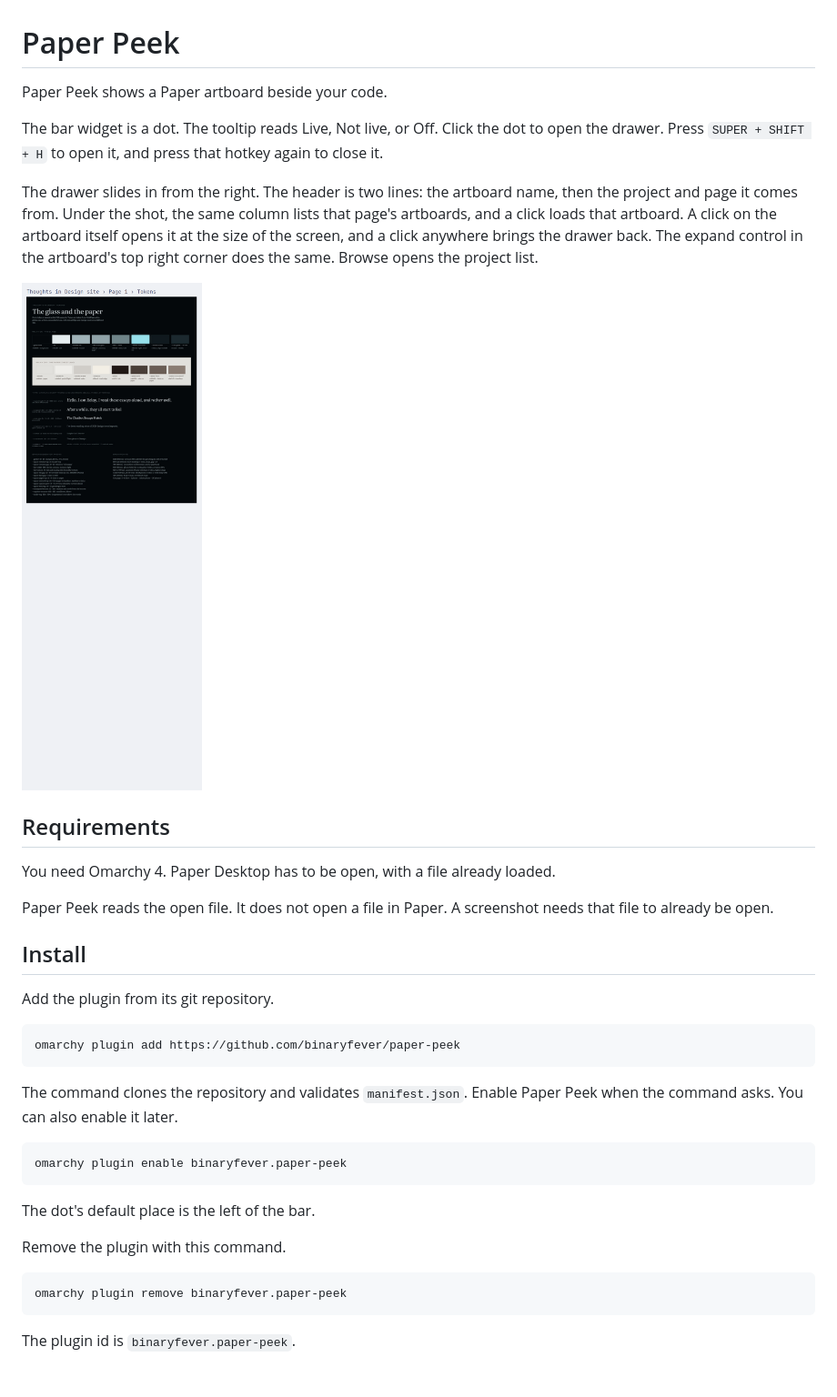
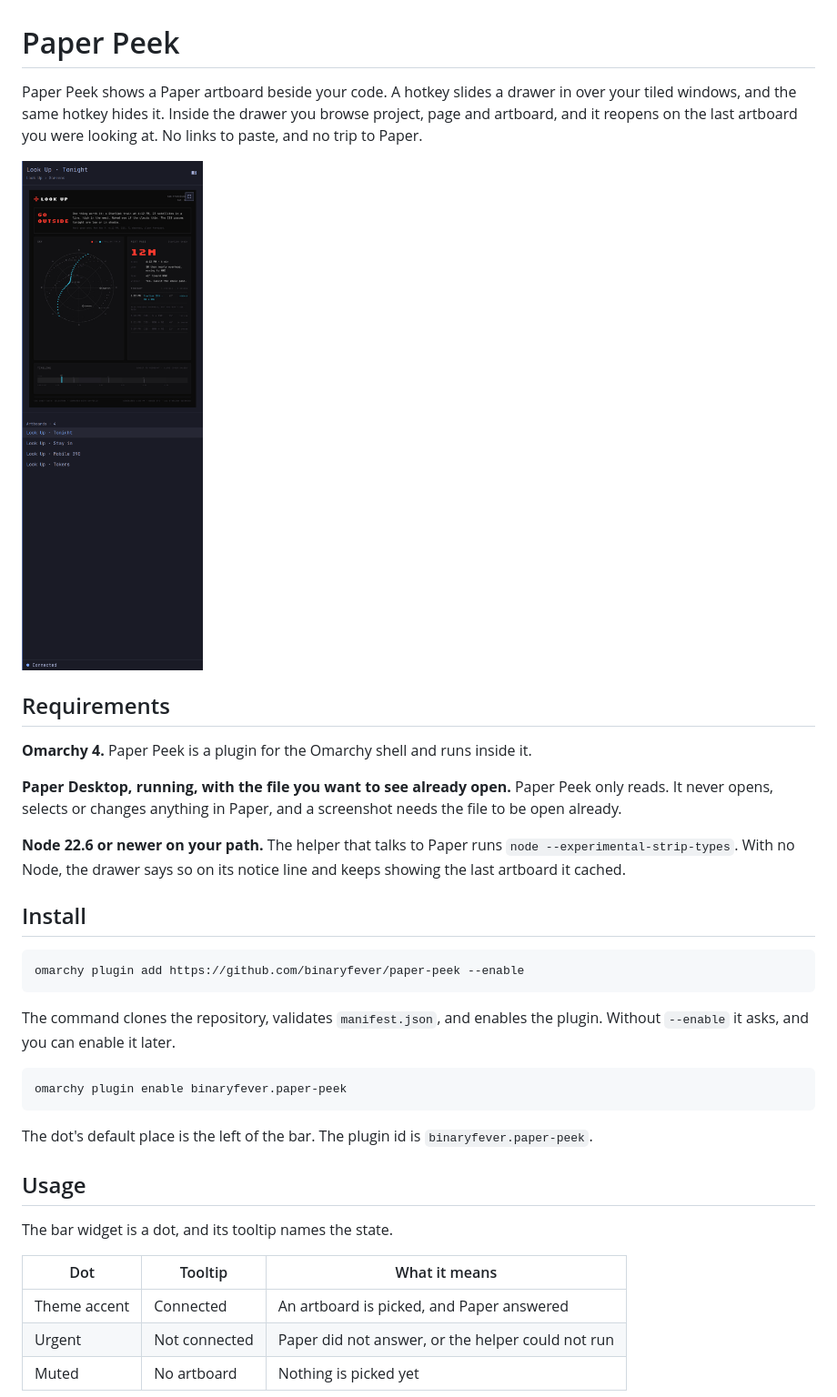
Before and after one commit to binaryfever/paper-peek, a Markdown page: README.md, the part around one of its changes. Shown at 91% size. Rendered like a GitHub page; pictures changed too: docs/drawer.png (deleted), preview.png (added).

Commit message:
Paper Peek 0.1.0

````diff
--- a/README.md
+++ b/README.md
@@ -1,40 +1,38 @@
 # Paper Peek
 
-Paper Peek shows a Paper artboard beside your code.
+Paper Peek shows a Paper artboard beside your code. A hotkey slides a drawer in over your tiled windows, and the same hotkey hides it. Inside the drawer you browse project, page and artboard, and it reopens on the last artboard you were looking at. No links to paste, and no trip to Paper.
 
-The bar widget is a dot. The tooltip reads Live, Not live, or Off. Click the dot to open the drawer. Press `SUPER + SHIFT + H` to open it, and press that hotkey again to close it.
-
-The drawer slides in from the right. The header is two lines: the artboard name, then the project and page it comes from. Under the shot, the same column lists that page's artboards, and a click loads that artboard. A click on the artboard itself opens it at the size of the screen, and a click anywhere brings the drawer back. The expand control in the artboard's top right corner does the same. Browse opens the project list.
-
-![Drawer open on the current artboard](docs/drawer.png)
+![The drawer open on an artboard](preview.png)
 
 ## Requirements
 
-You need Omarchy 4. Paper Desktop has to be open, with a file already loaded.
+**Omarchy 4.** Paper Peek is a plugin for the Omarchy shell and runs inside it.
 
-Paper Peek reads the open file. It does not open a file in Paper. A screenshot needs that file to already be open.
+**Paper Desktop, running, with the file you want to see already open.** Paper Peek only reads. It never opens, selects or changes anything in Paper, and a screenshot needs the file to be open already.
+
+**Node 22.6 or newer on your path.** The helper that talks to Paper runs `node --experimental-strip-types`. With no Node, the drawer says so on its notice line and keeps showing the last artboard it cached.
 
 ## Install
 
-Add the plugin from its git repository.
-
 ```bash
-omarchy plugin add https://github.com/binaryfever/paper-peek
+omarchy plugin add https://github.com/binaryfever/paper-peek --enable
 ```
 
-The command clones the repository and validates `manifest.json`. Enable Paper Peek when the command asks. You can also enable it later.
+The command clones the repository, validates `manifest.json`, and enables the plugin. Without `--enable` it asks, and you can enable it later.
 
 ```bash
 omarchy plugin enable binaryfever.paper-peek
 ```
 
-The dot's default place is the left of the bar.
+The dot's default place is the left of the bar. The plugin id is `binaryfever.paper-peek`.
 
-Remove the plugin with this command.
+## Usage
 
-```bash
-omarchy plugin remove binaryfever.paper-peek
-```
+The bar widget is a dot, and its tooltip names the state.
 
-The plugin id is `binaryfever.paper-peek`.
+| Dot | Tooltip | What it means |
+| --- | --- | --- |
+| Theme accent | Connected | An artboard is picked, and Paper answered |
+| Urgent | Not connected | Paper did not answer, or the helper could not run |
+| Muted | No artboard | Nothing is picked yet |
 
````
Also changed, not shown: other parts of README.md (+61 -16 lines), 1 other file.
